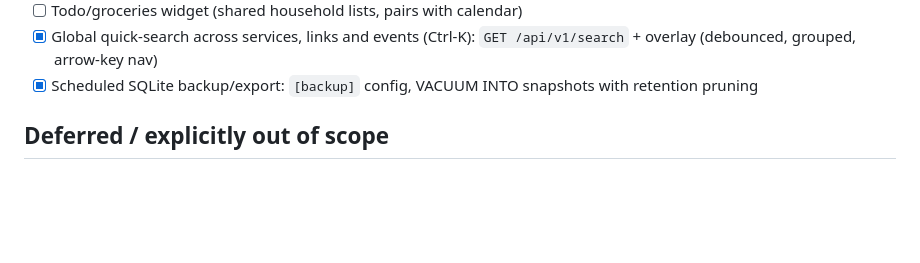
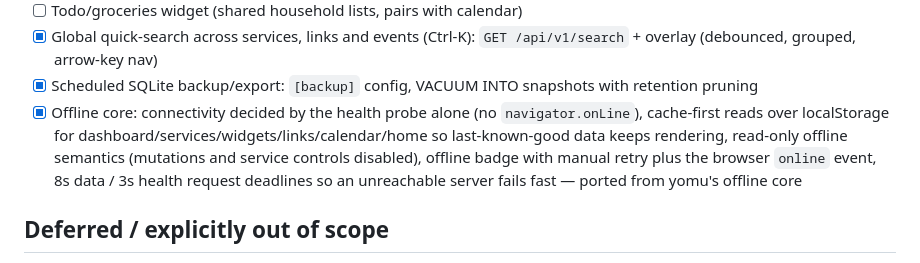
Before and after one commit to tdbmxyz/chaos, a Markdown page: docs/ROADMAP.md, the part around the change. GitHub-like rendering; blank space fills up the shorter version.

Commit message:
docs: offline core behavior
Co-Authored-By: Claude Fable 5 <noreply@anthropic.com>
Claude-Session: https://claude.ai/code/session_012kE9Y2kUpssDZnMaYjBLRP

```diff
--- a/docs/ROADMAP.md
+++ b/docs/ROADMAP.md
@@ -127,6 +127,14 @@ cross-origin (bearer instead of the cookie).
       `GET /api/v1/search` + overlay (debounced, grouped, arrow-key nav)
 - [x] Scheduled SQLite backup/export: `[backup]` config, VACUUM INTO
       snapshots with retention pruning
+- [x] Offline core: connectivity decided by the health probe alone (no
+      `navigator.onLine`), cache-first reads over localStorage for
+      dashboard/services/widgets/links/calendar/home so last-known-good
+      data keeps rendering, read-only offline semantics (mutations and
+      service controls disabled), offline badge with manual retry plus
+      the browser `online` event, 8s data / 3s health request deadlines
+      so an unreachable server fails fast — ported from yomu's offline
+      core
 
 ## Deferred / explicitly out of scope
 
```
